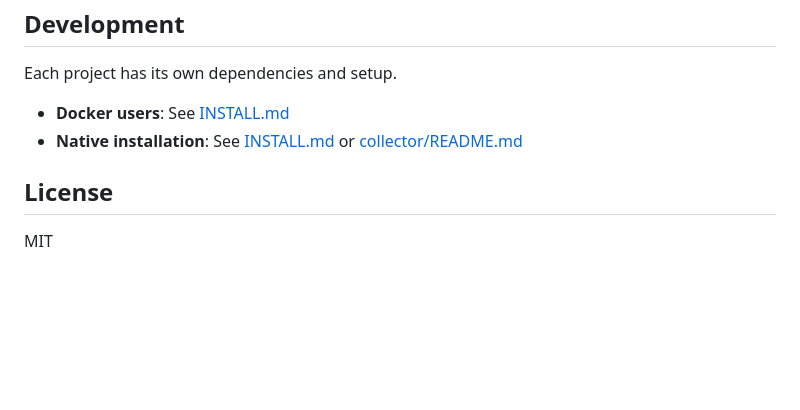
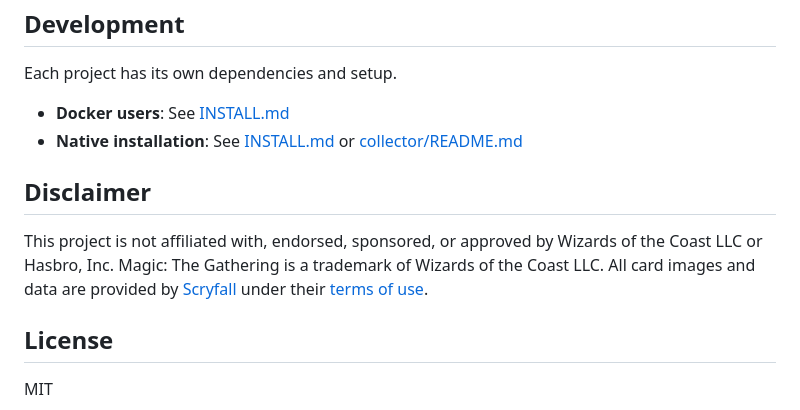
Before and after one commit to internetblacksmith/deck_vault, a Markdown page: README.md, the part around the change. GitHub-like rendering; blank space fills up the shorter version.

Commit message:
docs: add trademark disclaimer for Magic: The Gathering
Clarify that this project is not affiliated with Wizards of the Coast
or Hasbro, and that Magic: The Gathering is their trademark.

```diff
--- a/README.md
+++ b/README.md
@@ -136,6 +136,10 @@ Each project has its own dependencies and setup.
 - **Docker users**: See [INSTALL.md](./INSTALL.md)
 - **Native installation**: See [INSTALL.md](./INSTALL.md#native-installation) or [collector/README.md](./collector/README.md)
 
+## Disclaimer
+
+This project is not affiliated with, endorsed, sponsored, or approved by Wizards of the Coast LLC or Hasbro, Inc. Magic: The Gathering is a trademark of Wizards of the Coast LLC. All card images and data are provided by [Scryfall](https://scryfall.com/) under their [terms of use](https://scryfall.com/docs/api).
+
 ## License
 
 MIT
```
